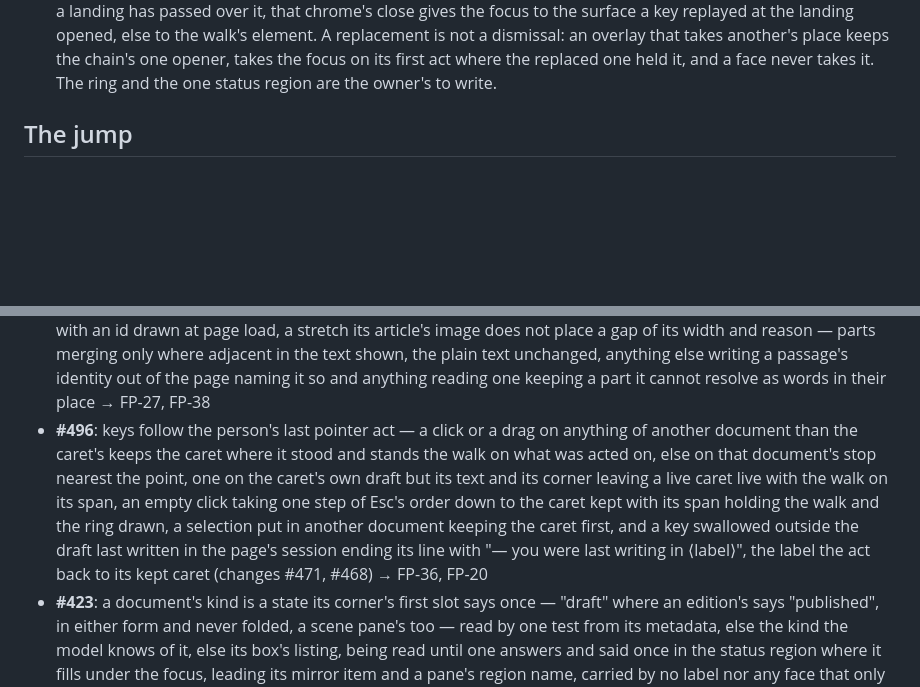
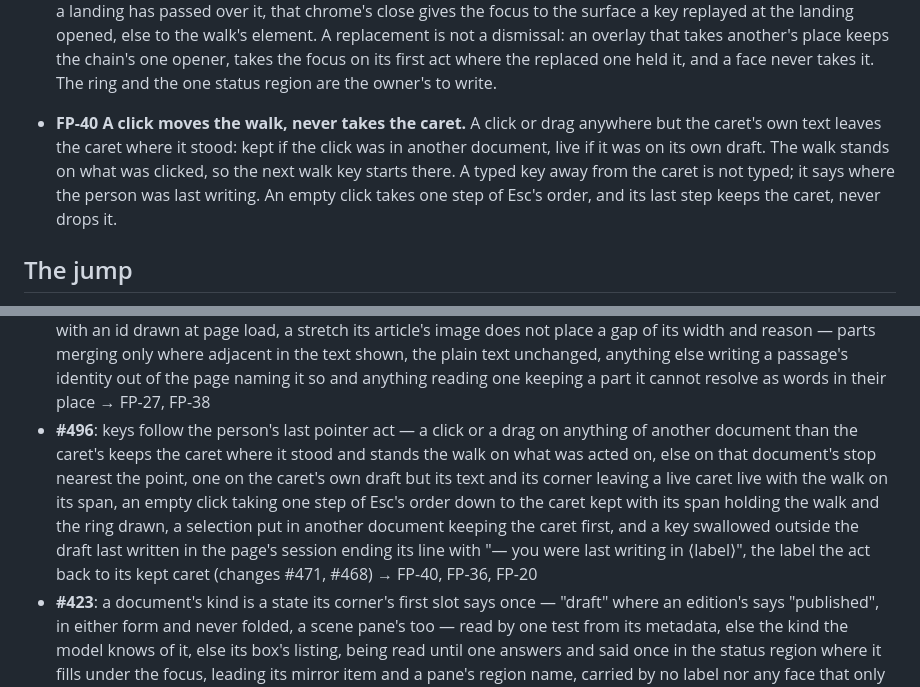
Before and after one commit to sisbell/skep-frontend, a Markdown page: PATTERNS.md, 2 parts joined by grey strips. Drawn GitHub-style; blank space fills up the shorter version.

Commit message:
docs: Add FP-40, a click moves the walk, never takes the caret
What a click does to the caret and the walk had no rule. Only the
decision line for #496 said it, so later surfaces had nothing binding
them to it, and a click elsewhere could again lose the person's place
in their draft.

FP-40 states it once. A click or drag anywhere but the caret's own
text leaves the caret where it stood, and the walk stands on what was
clicked. A typed key away from the caret is not typed and says where
the person was last writing. An empty click takes one step of Esc's
order, and its last step keeps the caret. The #496 decision line now
points to it, and AGENTS.md states the range to FP-40.

Co-Authored-By: Claude Opus 5.5 <noreply@anthropic.com>

```diff
--- a/PATTERNS.md
+++ b/PATTERNS.md
@@ -276,6 +276,15 @@ the top line means FP-37.
   one opener, takes the focus on its first act where the replaced one
   held it, and a face never takes it. The ring and the one status
   region are the owner's to write.
+
+- **FP-40 A click moves the walk, never takes the caret.** A click or
+  drag anywhere but the caret's own text leaves the caret where it
+  stood: kept if the click was in another document, live if it was on
+  its own draft. The walk stands on what was clicked, so the next walk
+  key starts there. A typed key away from the caret is not typed; it
+  says where the person was last writing. An empty click takes one
+  step of Esc's order, and its last step keeps the caret, never drops
+  it.
 
 ## The jump
 
@@ -599,7 +608,7 @@ last. Each stands until a later decision says it changes it.
 - **#304**: a transcluded run is one origin's stretch unbroken in the text, one run across the typed lines its own newlines break, its ground on every line, a hairline of no width at its two ends and none of its words in a line, its origin stated by #288's rule in a column's edge — headed by its key, the run's one gesture to its source, with C-33's words where a draft's run stands in a published document, those words its origin's one mirror description → FP-31, FP-26, FP-38
 - **#434**: a typed word is its target document's from the keystroke, held once per document in `web/write/` — its own layer between the model and the drawing modules, drawing nothing, importing the bridge and the model alone and alone sending writes, a handler handing it an edit — a draft the person may edit typed in place in its own article, Tab typing a tab, and each composer an overlay naming its target at its head, standing beside the words and never over them, its field spared by a redraw until it closes → FP-38, FP-10, FP-11, FP-9, FP-13, FP-36, FP-20
 - **#432**: a copy's clipboard entry names every position it holds in the order the text shows them — a byte the board minted by its address as the page's mints read at the copy, an unminted one by the page's own name tagged with an id drawn at page load, a stretch its article's image does not place a gap of its width and reason — parts merging only where adjacent in the text shown, the plain text unchanged, anything else writing a passage's identity out of the page naming it so and anything reading one keeping a part it cannot resolve as words in their place → FP-27, FP-38
-- **#496**: keys follow the person's last pointer act — a click or a drag on anything of another document than the caret's keeps the caret where it stood and stands the walk on what was acted on, else on that document's stop nearest the point, one on the caret's own draft but its text and its corner leaving a live caret live with the walk on its span, an empty click taking one step of Esc's order down to the caret kept with its span holding the walk and the ring drawn, a selection put in another document keeping the caret first, and a key swallowed outside the draft last written in the page's session ending its line with "— you were last writing in ⟨label⟩", the label the act back to its kept caret (changes #471, #468) → FP-36, FP-20
+- **#496**: keys follow the person's last pointer act — a click or a drag on anything of another document than the caret's keeps the caret where it stood and stands the walk on what was acted on, else on that document's stop nearest the point, one on the caret's own draft but its text and its corner leaving a live caret live with the walk on its span, an empty click taking one step of Esc's order down to the caret kept with its span holding the walk and the ring drawn, a selection put in another document keeping the caret first, and a key swallowed outside the draft last written in the page's session ending its line with "— you were last writing in ⟨label⟩", the label the act back to its kept caret (changes #471, #468) → FP-40, FP-36, FP-20
 - **#423**: a document's kind is a state its corner's first slot says once — "draft" where an edition's says "published", in either form and never folded, a scene pane's too — read by one test from its metadata, else the kind the model knows of it, else its box's listing, being read until one answers and said once in the status region where it fills under the focus, leading its mirror item and a pane's region name, carried by no label nor any face that only names it, and said first in a landing into another document's one announcement (changes #153) → FP-39, FP-33, FP-34, FP-36, FP-21
 
 ## What these rule out
```
Also changed, not shown: AGENTS.md (+1 -1 lines).
